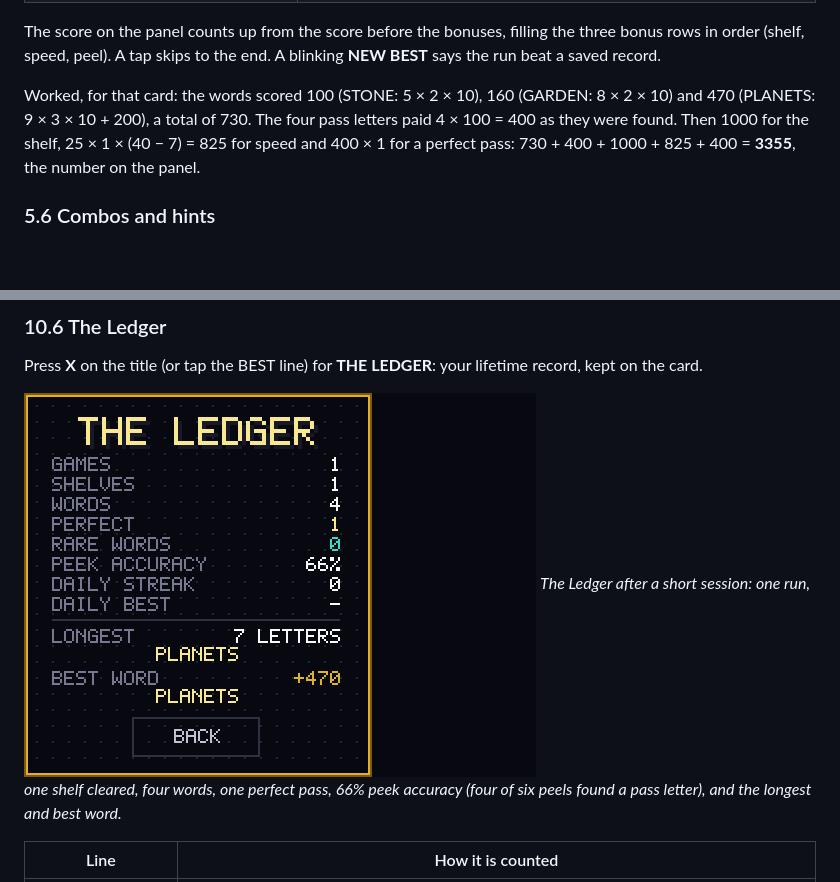
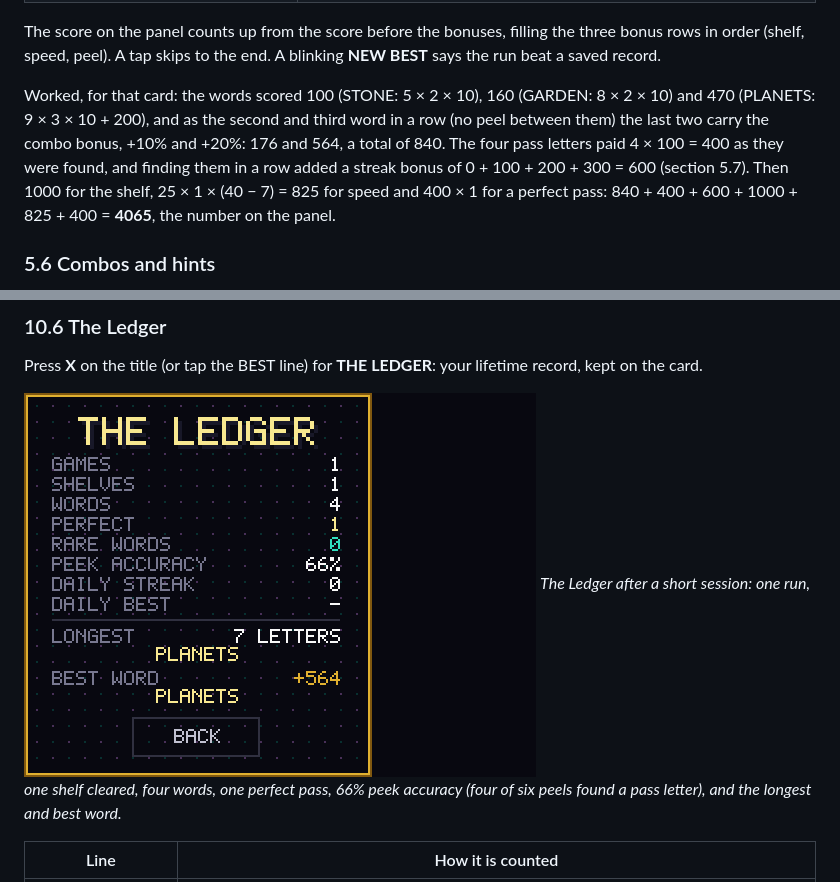
Before and after one commit to masong0508-lab/wordPass, a Markdown page: docs/GUIDE.md, 2 parts joined by grey strips. Drawn GitHub-style; pictures changed too: docs/img/ledger.png; blank space fills up the shorter version.

```diff
--- a/docs/GUIDE.md
+++ b/docs/GUIDE.md
@@ -481,7 +481,7 @@ Multiply each by the **shelf number**. On shelf 3: 300 per letter, 3000 for the
 
 The score on the panel counts up from the score before the bonuses, filling the three bonus rows in order (shelf, speed, peel). A tap skips to the end. A blinking **NEW BEST** says the run beat a saved record.
 
-Worked, for that card: the words scored 100 (STONE: 5 × 2 × 10), 160 (GARDEN: 8 × 2 × 10) and 470 (PLANETS: 9 × 3 × 10 + 200), a total of 730. The four pass letters paid 4 × 100 = 400 as they were found. Then 1000 for the shelf, 25 × 1 × (40 − 7) = 825 for speed and 400 × 1 for a perfect pass: 730 + 400 + 1000 + 825 + 400 = **3355**, the number on the panel.
+Worked, for that card: the words scored 100 (STONE: 5 × 2 × 10), 160 (GARDEN: 8 × 2 × 10) and 470 (PLANETS: 9 × 3 × 10 + 200), and as the second and third word in a row (no peel between them) the last two carry the combo bonus, +10% and +20%: 176 and 564, a total of 840. The four pass letters paid 4 × 100 = 400 as they were found, and finding them in a row added a streak bonus of 0 + 100 + 200 + 300 = 600 (section 5.7). Then 1000 for the shelf, 25 × 1 × (40 − 7) = 825 for speed and 400 × 1 for a perfect pass: 840 + 400 + 600 + 1000 + 825 + 400 = **4065**, the number on the panel.
 
 <!-- check:example name=stone base=5 len=5 burn=0 diamonds=0 repeat=0 expect=100 -->
 <!-- check:example name=garden base=8 len=6 burn=0 diamonds=0 repeat=0 expect=160 -->
```
Also changed, not shown: other parts of docs/GUIDE.md (+1 -1 lines), docs/img/fail_cards.png, docs/img/pause_menu.png, docs/img/results_card.png, 4 other files.
